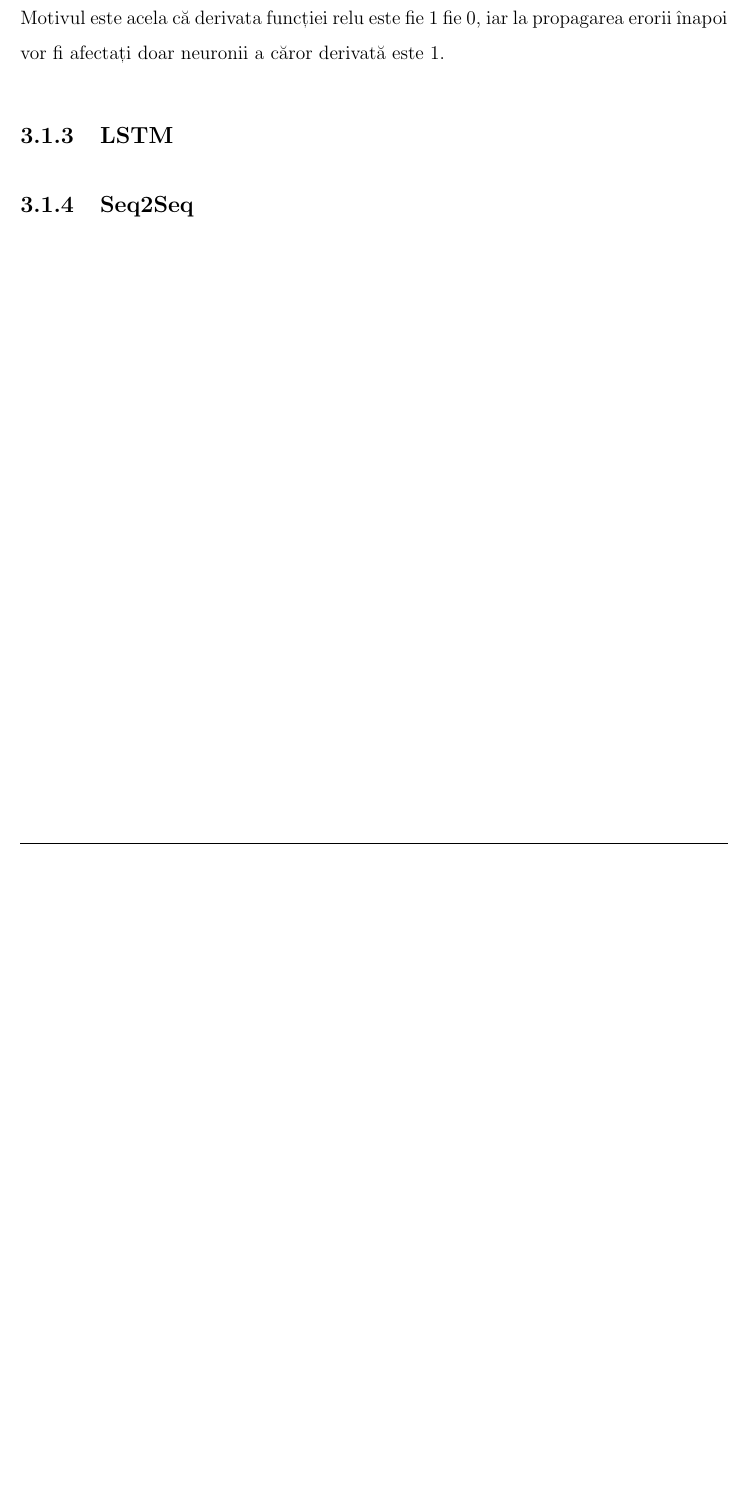
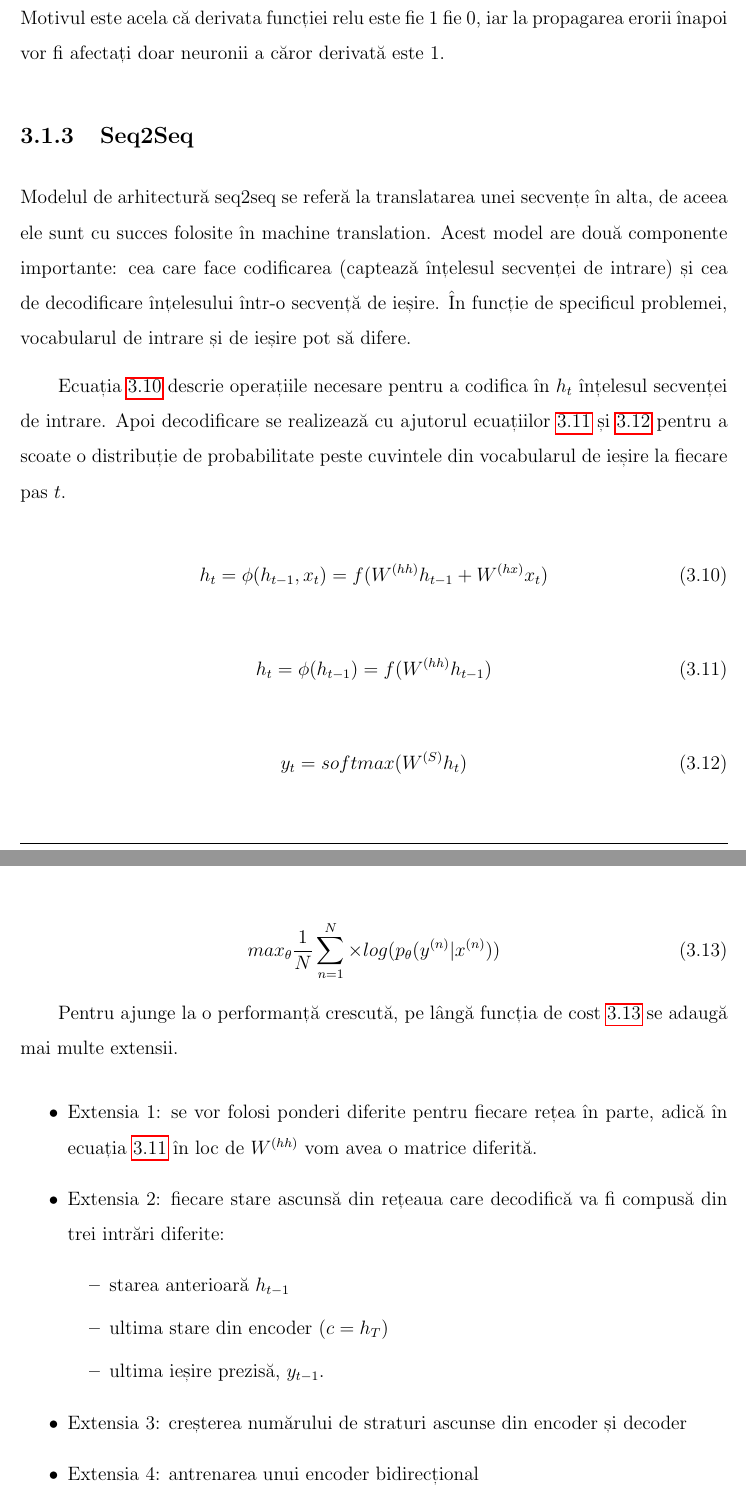
Before and after one commit to cioionut/disertatie, a LaTeX document (main.tex, which reads capitole/notiuni_teoretice.tex): part of page 17 of 25 before the commit and two parts of pages 17 and 18 of 26 after it, the two joined at a grey line, cut so that both start at the same text, the shorter picture padded with empty space. Compiled offline with pdfLaTeX.

Commit message:
Adaug seq2seq scurta descriere

```diff
--- a/capitole/notiuni_teoretice.tex
+++ b/capitole/notiuni_teoretice.tex
@@ -122,8 +122,47 @@ Pentru a problema explodării gradientului, Thomas Mikolov, introduce pentru pri
 
 Referitor la problema dispariției gradientului, se folosesc de regulă două metode. Una din ele abordează modul de inițializare al parametriilor astfel că în locul unei inițializări aleatoare se folosește matricea identitate. Iar cea de-a doua tehnică propune folosirea funcției de activare ReLu (Rectified Linear Units) în detrimentul celei sigmoid. Motivul este acela că derivata funcției relu este fie 1 fie 0, iar la propagarea erorii înapoi vor fi afectați doar neuronii a căror derivată este 1.
 
-\subsection{LSTM}
+\subsection{Seq2Seq}
+
+Modelul de arhitectură seq2seq se referă la translatarea unei secvențe în alta, de aceea ele sunt cu succes folosite în machine translation.
+Acest model are două componente importante: cea care face codificarea (captează înțelesul secvenței de intrare) și cea de decodificare înțelesului într-o secvență de ieșire. În funcție de specificul problemei, vocabularul de intrare și de ieșire pot să difere.
+
+Ecuația \ref{enc_h_t} descrie operațiile necesare pentru a codifica în $h_t$ înțelesul secvenței de intrare. Apoi decodificare se realizează cu ajutorul ecuațiilor \ref{dec_h_t} și \ref{dec_y_t} pentru a scoate o distribuție de probabilitate peste cuvintele din vocabularul de ieșire la fiecare pas $t$.
 
 
+\begin{equation}
+h_t = \phi(h_{t-1}, x_t) = f(W^{(hh)} h_{t-1} + W^{(hx)} x_t)
+\label{enc_h_t}
+\end{equation}
 
-\subsection{Seq2Seq}
+\begin{equation}
+h_t = \phi(h_{t-1}) = f(W^{(hh)} h_{t-1})
+\label{dec_h_t}
+\end{equation}
+
+\begin{equation}
+y_t = softmax(W^{(S)} h_t)
+\label{dec_y_t}
+\end{equation}
+
+\begin{equation}
+max_{\theta}\frac{1}{N} \sum_{n=1}^{N}\times log(p_\theta(y^{(n)}|x^{(n)}))
+\label{seq2seq_loss}
+\end{equation}
+
+Pentru ajunge la o performanță crescută, pe lângă funcția de cost \ref{seq2seq_loss} se adaugă mai multe extensii.
+\begin{itemize}
+	\item Extensia 1: se vor folosi ponderi diferite pentru fiecare rețea în parte, adică în ecuația \ref{dec_h_t} în loc de $W^{(hh)}$ vom avea o matrice diferită.
+	\item Extensia 2: fiecare stare ascunsă din rețeaua care decodifică va fi compusă din trei intrări diferite:
+	\begin{itemize}
+		\item starea anterioară $h_{t-1}$
+		\item ultima stare din encoder ($c=h_T$)
+		\item ultima ieșire prezisă, $y_{t-1}$.
+	\end{itemize}
+	\item Extensia 3: creșterea numărului de straturi ascunse din encoder și decoder
+	\item Extensia 4: antrenarea unui encoder bidirecțional
+	\item Extensia 5: antrenarea folosind la secvența de intrare în ordine inversă
+\end{itemize}
+
+
+\subsection{LSTM}
```
Also changed, not shown: bibliografie.bib (+6 -6 lines), capitole/introducere.tex (+1 -1 lines), main.pdf, capitole/notiuni_teoretice.tex (2 more changed lines).
